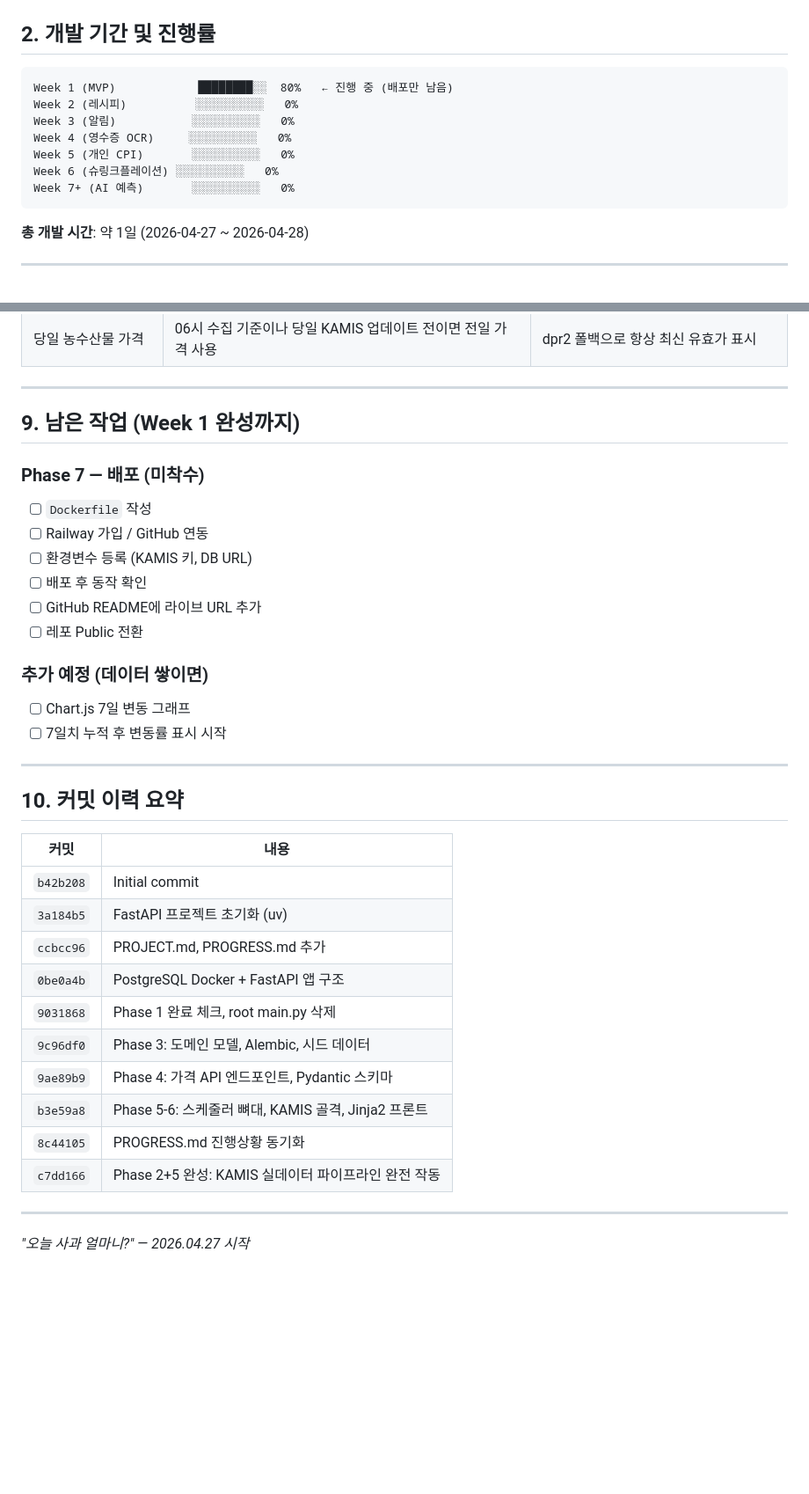
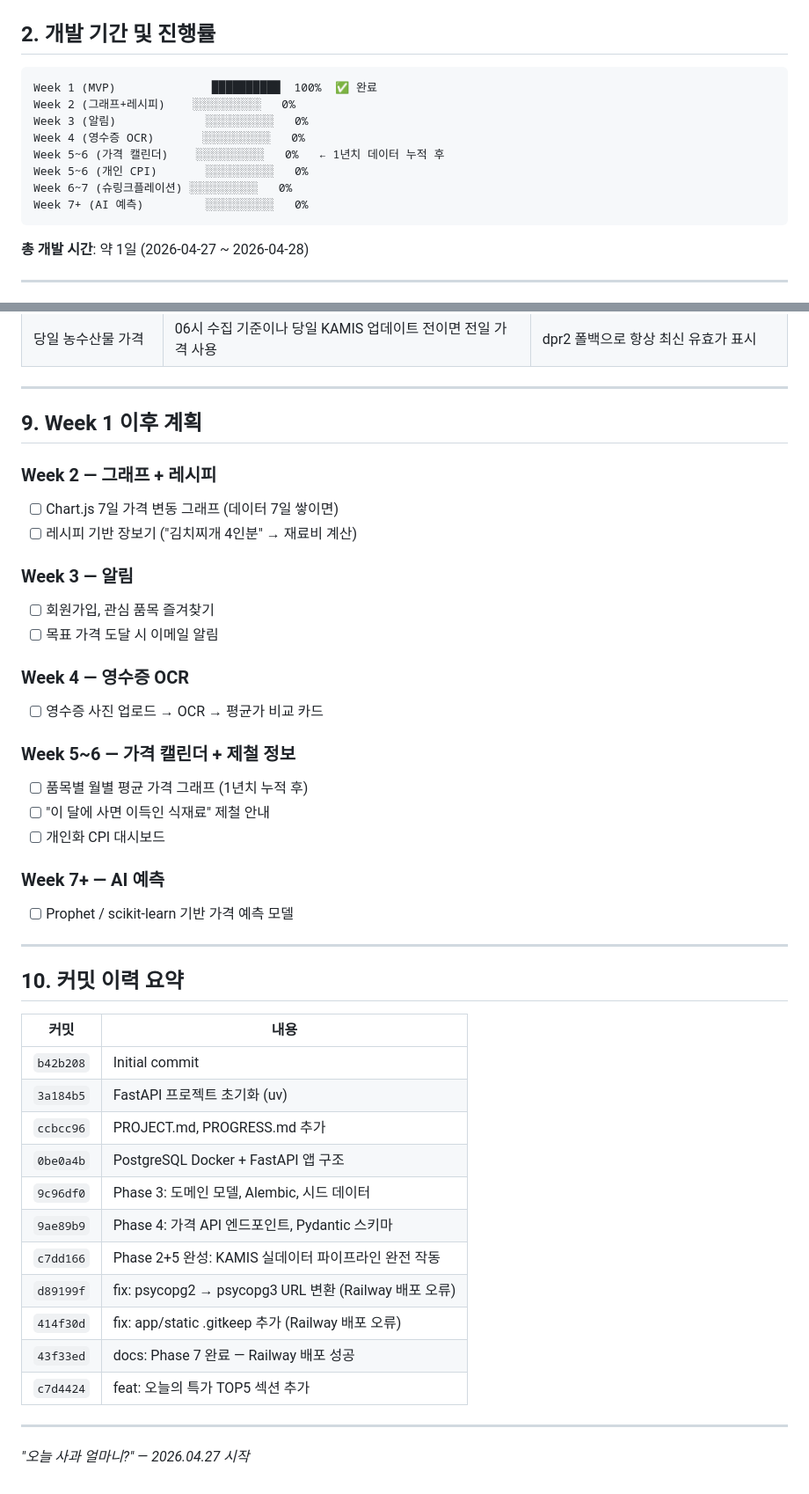
Before and after one commit to VictorKim00/eolmani, a Markdown page: REPORT.md, 2 parts joined by grey strips. Shown at 88% size. Drawn GitHub-style; blank space fills up the shorter version.

````diff
--- a/REPORT.md
+++ b/REPORT.md
@@ -22,13 +22,14 @@
 ## 2. 개발 기간 및 진행률
 
 ```
-Week 1 (MVP)            ████████░░  80%   ← 진행 중 (배포만 남음)
-Week 2 (레시피)          ░░░░░░░░░░   0%
-Week 3 (알림)           ░░░░░░░░░░   0%
-Week 4 (영수증 OCR)     ░░░░░░░░░░   0%
-Week 5 (개인 CPI)       ░░░░░░░░░░   0%
-Week 6 (슈링크플레이션) ░░░░░░░░░░   0%
-Week 7+ (AI 예측)       ░░░░░░░░░░   0%
+Week 1 (MVP)              ██████████  100%  ✅ 완료
+Week 2 (그래프+레시피)    ░░░░░░░░░░   0%
+Week 3 (알림)             ░░░░░░░░░░   0%
+Week 4 (영수증 OCR)       ░░░░░░░░░░   0%
+Week 5~6 (가격 캘린더)    ░░░░░░░░░░   0%   ← 1년치 데이터 누적 후
+Week 5~6 (개인 CPI)       ░░░░░░░░░░   0%
+Week 6~7 (슈링크플레이션) ░░░░░░░░░░   0%
+Week 7+ (AI 예측)         ░░░░░░░░░░   0%
 ```
 
 **총 개발 시간**: 약 1일 (2026-04-27 ~ 2026-04-28)
@@ -251,21 +252,26 @@ date: 2026-04-28, count: 19
 
 ---
 
-## 9. 남은 작업 (Week 1 완성까지)
+## 9. Week 1 이후 계획
 
-### Phase 7 — 배포 (미착수)
+### Week 2 — 그래프 + 레시피
+- [ ] Chart.js 7일 가격 변동 그래프 (데이터 7일 쌓이면)
+- [ ] 레시피 기반 장보기 ("김치찌개 4인분" → 재료비 계산)
 
-- [ ] `Dockerfile` 작성
-- [ ] Railway 가입 / GitHub 연동
-- [ ] 환경변수 등록 (KAMIS 키, DB URL)
-- [ ] 배포 후 동작 확인
-- [ ] GitHub README에 라이브 URL 추가
-- [ ] 레포 Public 전환
+### Week 3 — 알림
+- [ ] 회원가입, 관심 품목 즐겨찾기
+- [ ] 목표 가격 도달 시 이메일 알림
 
-### 추가 예정 (데이터 쌓이면)
+### Week 4 — 영수증 OCR
+- [ ] 영수증 사진 업로드 → OCR → 평균가 비교 카드
 
-- [ ] Chart.js 7일 변동 그래프
-- [ ] 7일치 누적 후 변동률 표시 시작
+### Week 5~6 — 가격 캘린더 + 제철 정보
+- [ ] 품목별 월별 평균 가격 그래프 (1년치 누적 후)
+- [ ] "이 달에 사면 이득인 식재료" 제철 안내
+- [ ] 개인화 CPI 대시보드
+
+### Week 7+ — AI 예측
+- [ ] Prophet / scikit-learn 기반 가격 예측 모델
 
 ---
 
@@ -277,12 +283,13 @@ date: 2026-04-28, count: 19
 | `3a184b5` | FastAPI 프로젝트 초기화 (uv) |
 | `ccbcc96` | PROJECT.md, PROGRESS.md 추가 |
 | `0be0a4b` | PostgreSQL Docker + FastAPI 앱 구조 |
-| `9031868` | Phase 1 완료 체크, root main.py 삭제 |
 | `9c96df0` | Phase 3: 도메인 모델, Alembic, 시드 데이터 |
 | `9ae89b9` | Phase 4: 가격 API 엔드포인트, Pydantic 스키마 |
-| `b3e59a8` | Phase 5-6: 스케줄러 뼈대, KAMIS 골격, Jinja2 프론트 |
-| `8c44105` | PROGRESS.md 진행상황 동기화 |
 | `c7dd166` | Phase 2+5 완성: KAMIS 실데이터 파이프라인 완전 작동 |
+| `d89199f` | fix: psycopg2 → psycopg3 URL 변환 (Railway 배포 오류) |
+| `414f30d` | fix: app/static .gitkeep 추가 (Railway 배포 오류) |
+| `43f33ed` | docs: Phase 7 완료 — Railway 배포 성공 |
+| `c7d4424` | feat: 오늘의 특가 TOP5 섹션 추가 |
 
 ---
 
````
Also changed, not shown: other parts of REPORT.md (+1 -1 lines), PROGRESS.md (+15 -10 lines), PROJECT.md (+18 -11 lines).
